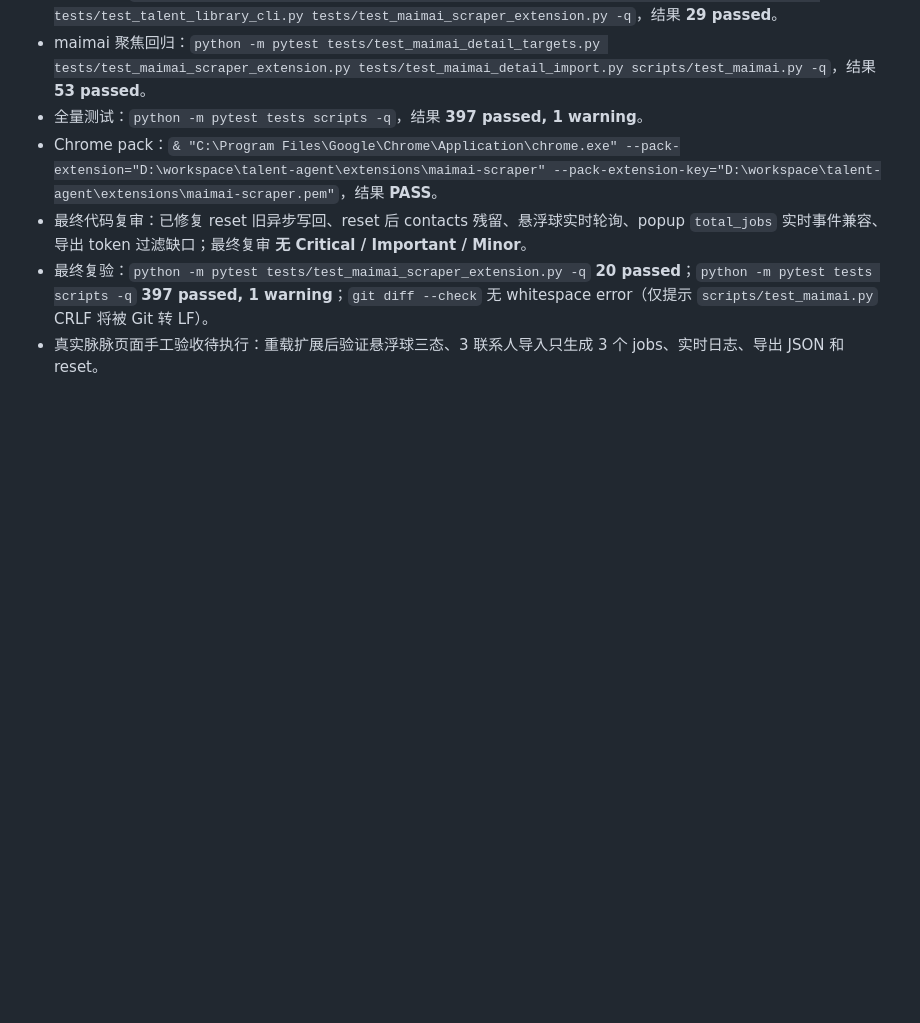
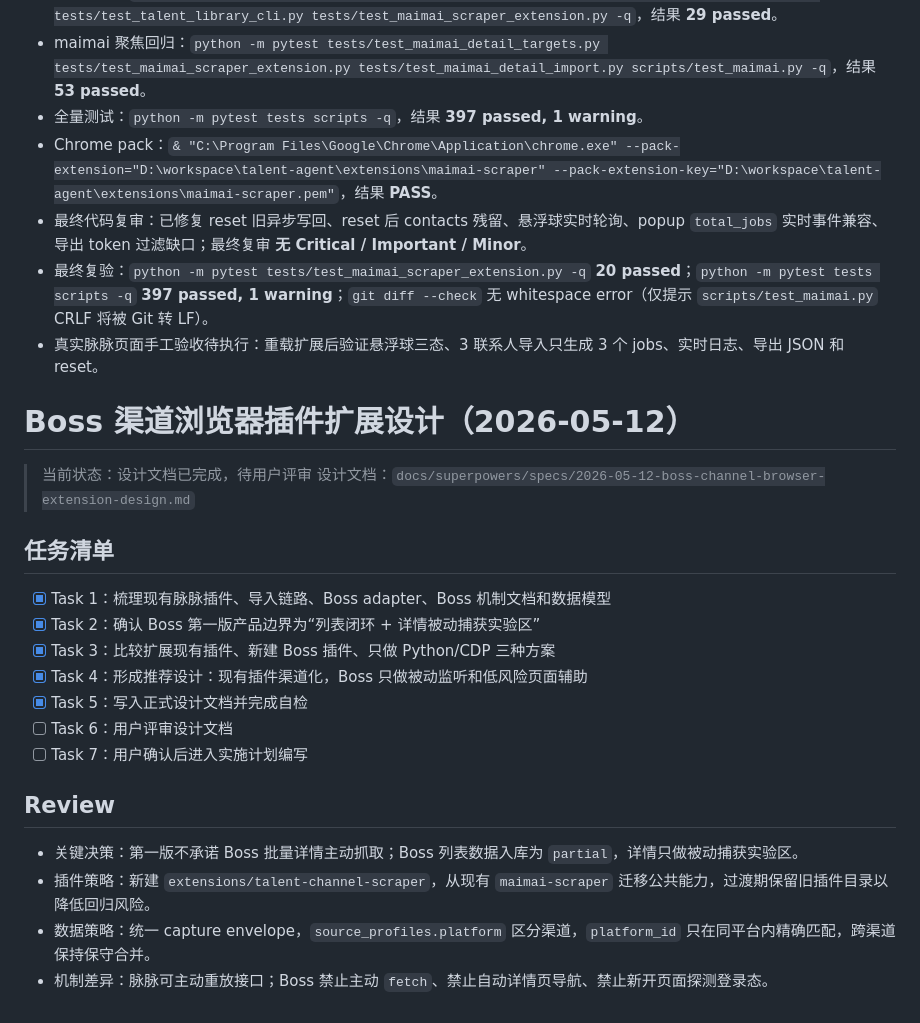
Before and after one commit to jinguanghua1984-byte/talent-agent, a Markdown page: tasks/todo.md, the part around the change. Drawn GitHub-style; blank space fills up the shorter version.

Commit message:
docs: design boss channel browser extension

```diff
--- a/tasks/todo.md
+++ b/tasks/todo.md
@@ -479,3 +479,24 @@
 - 最终代码复审：已修复 reset 旧异步写回、reset 后 contacts 残留、悬浮球实时轮询、popup `total_jobs` 实时事件兼容、导出 token 过滤缺口；最终复审 **无 Critical / Important / Minor**。
 - 最终复验：`python -m pytest tests/test_maimai_scraper_extension.py -q` **20 passed**；`python -m pytest tests scripts -q` **397 passed, 1 warning**；`git diff --check` 无 whitespace error（仅提示 `scripts/test_maimai.py` CRLF 将被 Git 转 LF）。
 - 真实脉脉页面手工验收待执行：重载扩展后验证悬浮球三态、3 联系人导入只生成 3 个 jobs、实时日志、导出 JSON 和 reset。
+
+# Boss 渠道浏览器插件扩展设计（2026-05-12）
+> 当前状态：设计文档已完成，待用户评审
+> 设计文档：`docs/superpowers/specs/2026-05-12-boss-channel-browser-extension-design.md`
+
+## 任务清单
+
+- [x] Task 1：梳理现有脉脉插件、导入链路、Boss adapter、Boss 机制文档和数据模型
+- [x] Task 2：确认 Boss 第一版产品边界为“列表闭环 + 详情被动捕获实验区”
+- [x] Task 3：比较扩展现有插件、新建 Boss 插件、只做 Python/CDP 三种方案
+- [x] Task 4：形成推荐设计：现有插件渠道化，Boss 只做被动监听和低风险页面辅助
+- [x] Task 5：写入正式设计文档并完成自检
+- [ ] Task 6：用户评审设计文档
+- [ ] Task 7：用户确认后进入实施计划编写
+
+## Review
+
+- 关键决策：第一版不承诺 Boss 批量详情主动抓取；Boss 列表数据入库为 `partial`，详情只做被动捕获实验区。
+- 插件策略：新建 `extensions/talent-channel-scraper`，从现有 `maimai-scraper` 迁移公共能力，过渡期保留旧插件目录以降低回归风险。
+- 数据策略：统一 capture envelope，`source_profiles.platform` 区分渠道，`platform_id` 只在同平台内精确匹配，跨渠道保持保守合并。
+- 机制差异：脉脉可主动重放接口；Boss 禁止主动 `fetch`、禁止自动详情页导航、禁止新开页面探测登录态。
```
Also changed, not shown: 1 other file.
